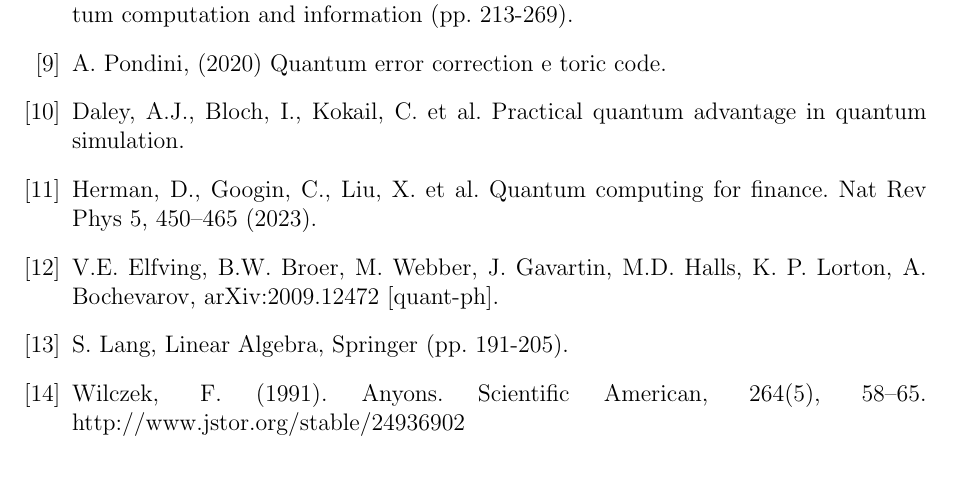
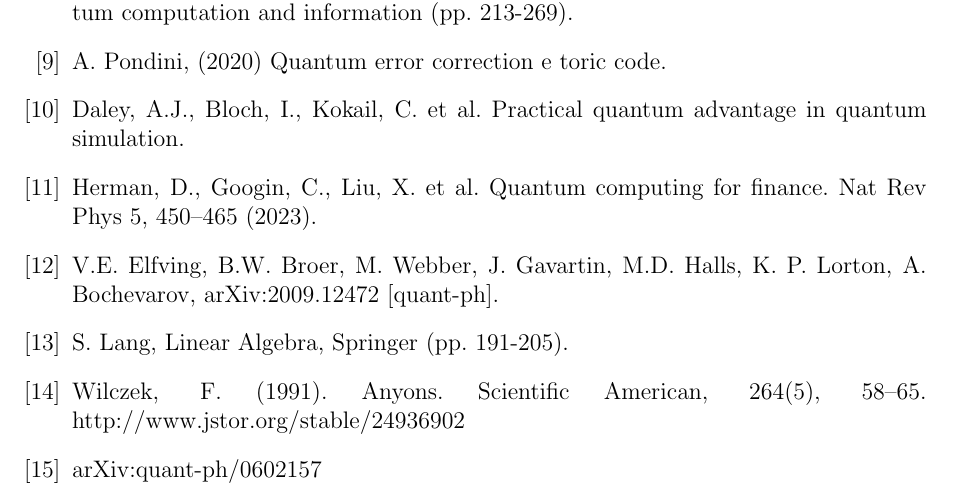
Before and after one commit to AlessiaConca/Topological_Quantum_Computation, a LaTeX thesis (Backup_latex_noformat.tex): part of page 29 of 29, cut so that both start at the same text. Compiled offline with pdfLaTeX.

Commit message:
Update Backup_latex_noformat.tex

```diff
--- a/Backup_latex_noformat.tex
+++ b/Backup_latex_noformat.tex
@@ -1099,6 +1099,9 @@
 
 		\bibitem{ref12} Wilczek, F. (1991). Anyons. Scientific American, 264(5), 58–65. http://www.jstor.org/stable/24936902
 
+
+                \bibitem{ref12}	arXiv:quant-ph/0602157
+
 	\end{thebibliography}
 
 
```
